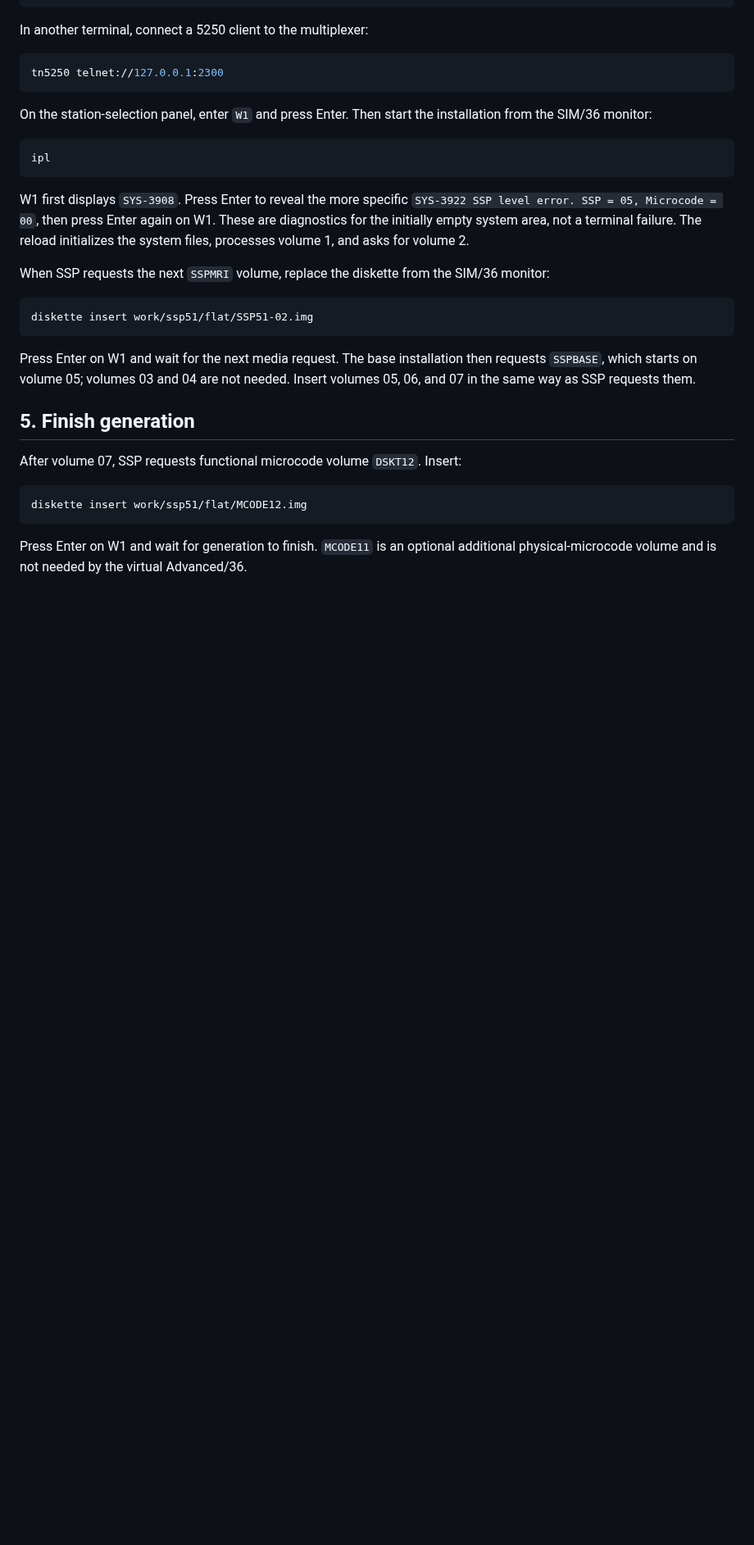
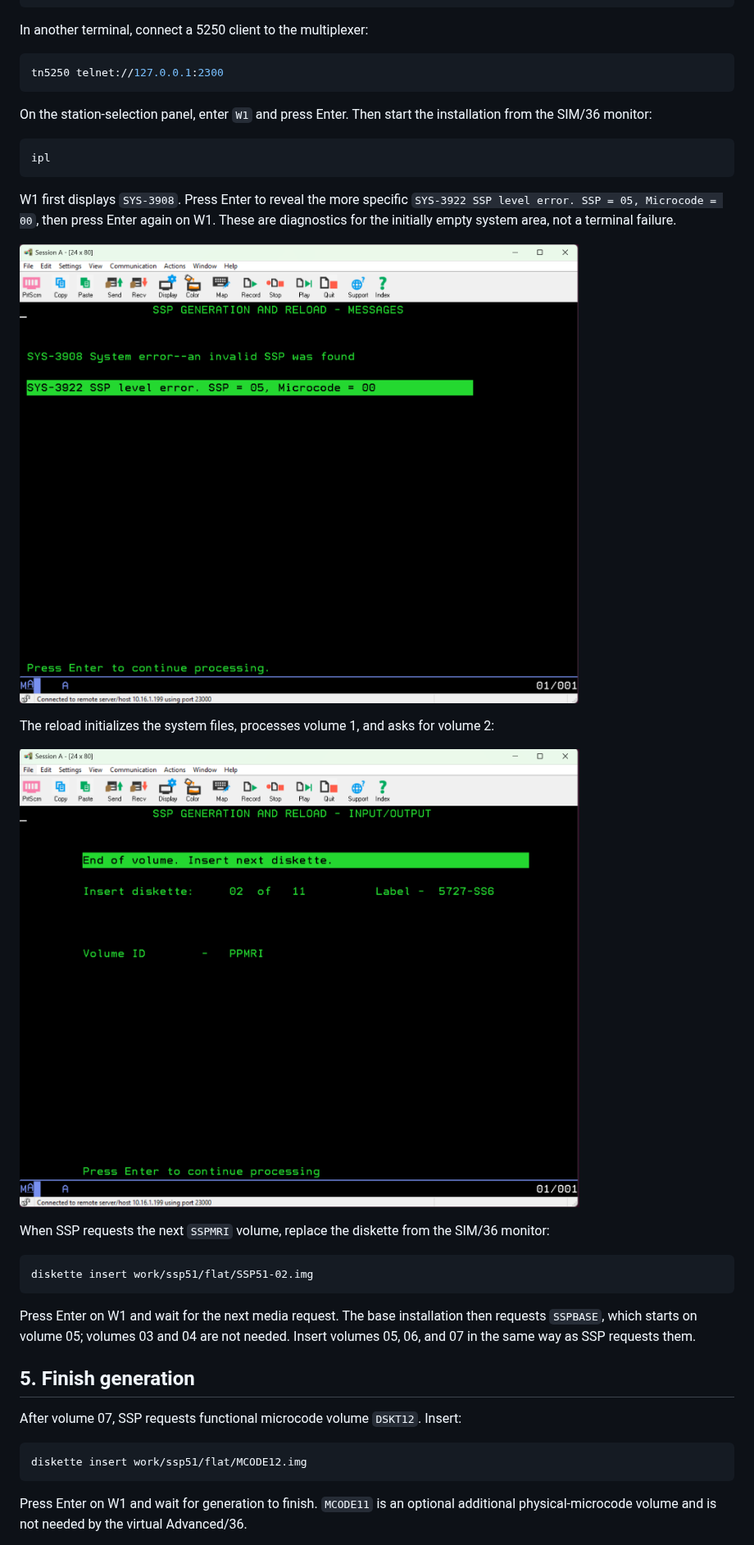
Before and after one commit to friedkiwi/sim36, a Markdown page: docs/installing-ssp-5.1.md, the part around one of its changes. Shown at 82% size. Rendered like a GitHub page; pictures changed too: docs/images/ssp51/initial-diagnostics.png (added), docs/images/ssp51/request-volume-02.png (added); blank space fills up the shorter version.

```diff
--- a/docs/installing-ssp-5.1.md
+++ b/docs/installing-ssp-5.1.md
@@ -68,8 +68,14 @@ ipl
 W1 first displays `SYS-3908`. Press Enter to reveal the more specific
 `SYS-3922 SSP level error. SSP = 05, Microcode = 00`, then press Enter again
 on W1. These are diagnostics for the initially empty system area, not a
-terminal failure. The reload initializes the system files, processes volume
-1, and asks for volume 2.
+terminal failure.
+
+![The initial SYS-3908 and SYS-3922 diagnostics](images/ssp51/initial-diagnostics.png)
+
+The reload initializes the system files, processes volume 1, and asks for
+volume 2:
+
+![SSP requesting SSPMRI volume 02](images/ssp51/request-volume-02.png)
 
 When SSP requests the next `SSPMRI` volume, replace the diskette from the
 SIM/36 monitor:
```
Also changed, not shown: other parts of docs/installing-ssp-5.1.md (+11 -9 lines), docs/images/ssp51/microcode-errors.png (added).
